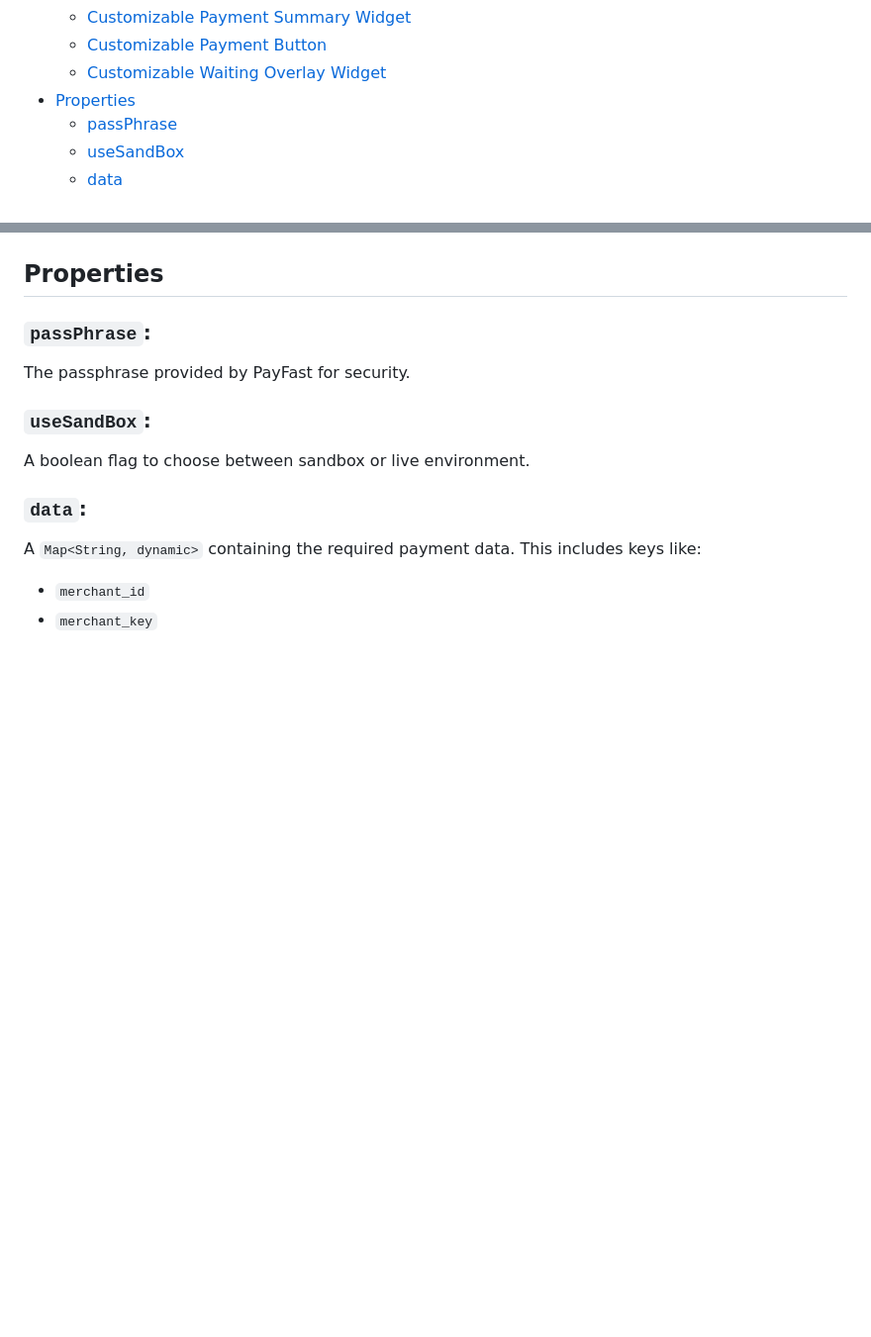
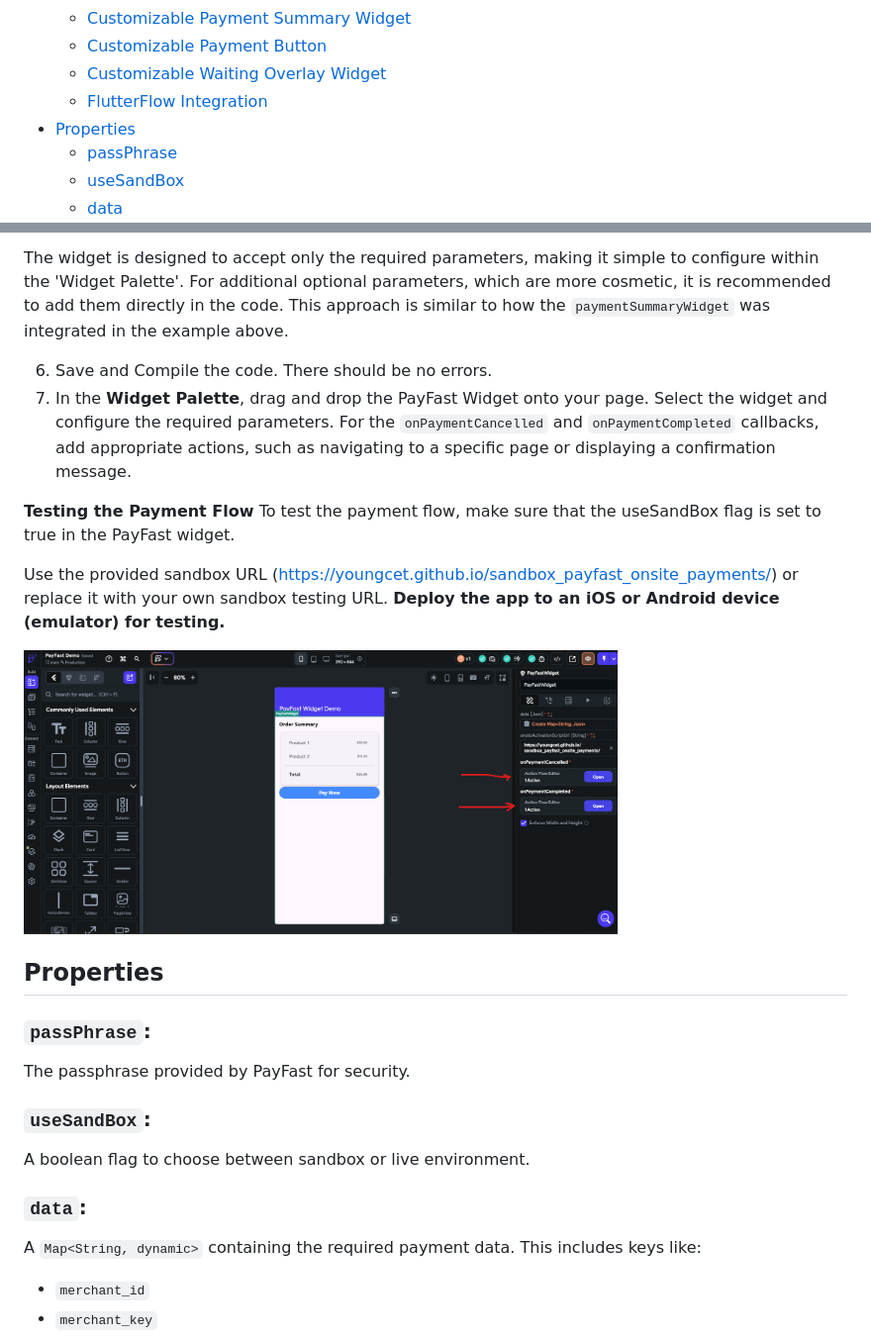
Before and after one commit to youngcet/payfast, a Markdown page: README.md, 2 parts joined by grey strips. Shown: that part at 99% size. GitHub-like rendering; pictures changed too: doc/flutterflow_02.png (added); blank space fills up the shorter version.

```diff
--- a/README.md
+++ b/README.md
@@ -34,6 +34,7 @@ A Flutter package to integrate PayFast payments into your app.
   * [Customizable Payment Summary Widget](#customizable-payment-summary-widget)
   * [Customizable Payment Button](#customizable-payment-button)
   * [Customizable Waiting Overlay Widget](#customizable-waiting-overlay-widget)
+  * [FlutterFlow Integration](#flutterflow-integration)
 - [Properties](#properties)
   * [passPhrase](#passphrase)
   * [useSandBox](#usesandbox)
@@ -570,3 +705,19 @@ PayFast(
+The widget is designed to accept only the required parameters, making it simple to configure within the 'Widget Palette'. For additional optional parameters, which are more cosmetic, it is recommended to add them directly in the code. This approach is similar to how the `paymentSummaryWidget` was integrated in the example above.
+
+6. Save and Compile the code. There should be no errors.
+7. In the **Widget Palette**, drag and drop the PayFast Widget onto your page. Select the widget and configure the required parameters. For the `onPaymentCancelled` and `onPaymentCompleted` callbacks, add appropriate actions, such as navigating to a specific page or displaying a confirmation message.
+
+
+**Testing the Payment Flow**
+To test the payment flow, make sure that the useSandBox flag is set to true in the PayFast widget.
+
+Use the provided sandbox URL (https://youngcet.github.io/sandbox_payfast_onsite_payments/) or replace it with your own sandbox testing URL. **Deploy the app to an iOS or Android device (emulator) for testing.**
+
+
+
+<img src="https://github.com/youngcet/payfast/blob/main/doc/flutterflow_02.png?raw=true" alt="FlutterFlow PayFast Widget" width="600"/>
+
+
 
 ## Properties
 
```
Also changed, not shown: other parts of README.md (+142 -3 lines), doc/flutterflow_01.png (added), doc/flutterflow_dependency.png (added), doc/flutterflow_widget_settings.png (added), 7 other files.
